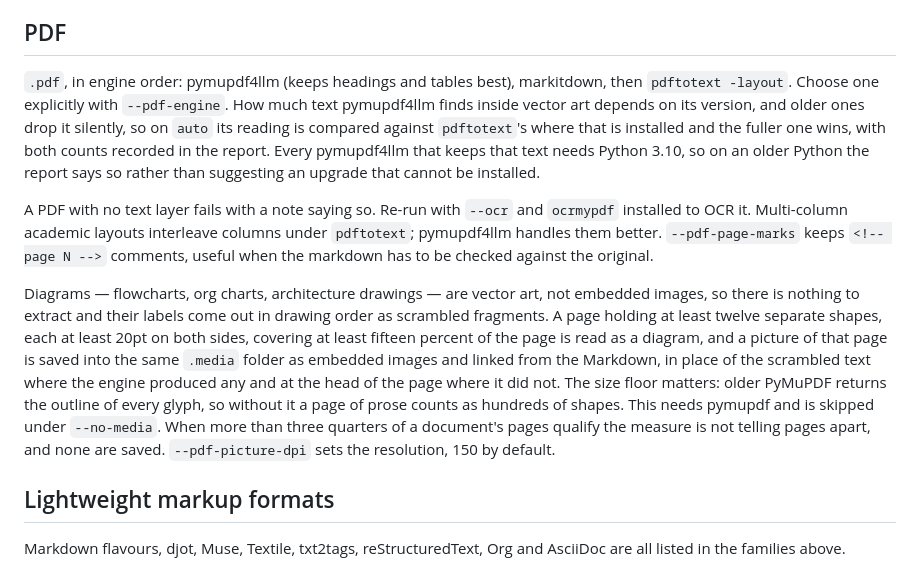
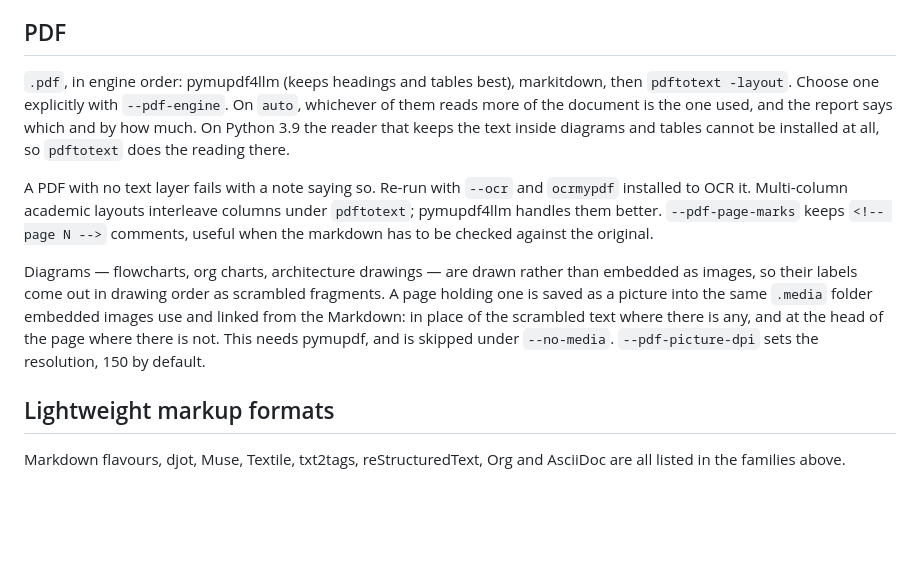
Before and after one commit to charles-martech/markdown-anything, a Markdown page: docs/formats.md, the part around the change. GitHub-like rendering; blank space fills up the shorter version.

Commit message:
Write the PDF documentation for people who use the app
docs/formats.md had accumulated the thresholds the diagram measure uses,
the reason older PyMuPDF needs a size floor, and the character-count
comparison between the two readers. None of that is usable by someone
converting a document; it describes how the code decides, which the code
already says in comments beside the constants. The section now covers what
a reader of the docs can act on: that diagrams become pictures and where
they go, that it needs pymupdf and honours --no-media, that
--pdf-picture-dpi sets the resolution, and that Python 3.9 cannot install
the better reader. Its paragraphs wrap with the rest of the file again.

The 1.2.4 changelog entry loses the package version numbers for the same
reason and keeps the Python version, which is the part someone affected
can do something about.

```diff
--- a/docs/formats.md
+++ b/docs/formats.md
@@ -127,13 +127,12 @@ stable across runs.
 
 ## PDF
 
-`.pdf`, in engine order: pymupdf4llm (keeps headings and tables best), markitdown,
-then `pdftotext -layout`. Choose one explicitly with `--pdf-engine`. How much text pymupdf4llm finds inside vector art depends on
-its version, and older ones drop it silently, so on `auto` its reading is
-compared against `pdftotext`'s where that is installed and the fuller one wins,
-with both counts recorded in the report. Every pymupdf4llm that keeps that
-text needs Python 3.10, so on an older Python the report says so rather than
-suggesting an upgrade that cannot be installed.
+`.pdf`, in engine order: pymupdf4llm (keeps headings and tables best),
+markitdown, then `pdftotext -layout`. Choose one explicitly with
+`--pdf-engine`. On `auto`, whichever of them reads more of the document is the
+one used, and the report says which and by how much. On Python 3.9 the reader
+that keeps the text inside diagrams and tables cannot be installed at all, so
+`pdftotext` does the reading there.
 
 A PDF with no text layer fails with a note saying so. Re-run with `--ocr` and
 `ocrmypdf` installed to OCR it. Multi-column academic layouts interleave columns
@@ -141,17 +140,13 @@ under `pdftotext`; pymupdf4llm handles them better. `--pdf-page-marks` keeps
 `<!-- page N -->` comments, useful when the markdown has to be checked against
 the original.
 
-Diagrams — flowcharts, org charts, architecture drawings — are vector art, not
-embedded images, so there is nothing to extract and their labels come out in
-drawing order as scrambled fragments. A page holding at least
-twelve separate shapes, each at least 20pt on both sides, covering at least
-fifteen percent of the page is read as a diagram, and a picture of that page is saved into the same `.media` folder as
-embedded images and linked from the Markdown, in place of the scrambled text
-where the engine produced any and at the head of the page where it did not. The size floor matters: older PyMuPDF returns the outline of every glyph, so
-without it a page of prose counts as hundreds of shapes. This needs pymupdf and
-is skipped under
-`--no-media`. When more than three quarters of a document's pages qualify the
-measure is not telling pages apart, and none are saved. `--pdf-picture-dpi` sets the resolution, 150 by default.
+Diagrams — flowcharts, org charts, architecture drawings — are drawn rather than
+embedded as images, so their labels come out in drawing order as scrambled
+fragments. A page holding one is saved as a picture into the same `.media`
+folder embedded images use and linked from the Markdown: in place of the
+scrambled text where there is any, and at the head of the page where there is
+not. This needs pymupdf, and is skipped under `--no-media`.
+`--pdf-picture-dpi` sets the resolution, 150 by default.
 
 ## Lightweight markup formats
 
```
Also changed, not shown: CHANGELOG.md (+6 -7 lines).
